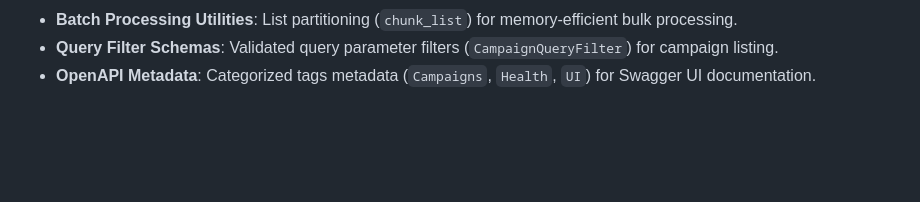
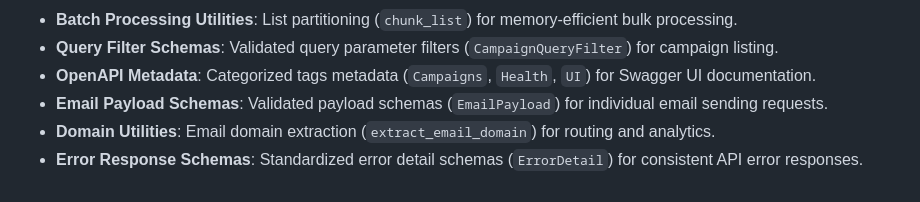
Before and after one commit to DanishKhan-pixel/MailForge, a Markdown page: README.md, the part around the change. Drawn GitHub-style; blank space fills up the shorter version.

Commit message:
docs(readme): update README with EmailPayload schema, email domain utility, and ErrorDetail schema documentation

```diff
--- a/README.md
+++ b/README.md
@@ -123,3 +123,6 @@ The test suite covers:
 - **Batch Processing Utilities**: List partitioning (`chunk_list`) for memory-efficient bulk processing.
 - **Query Filter Schemas**: Validated query parameter filters (`CampaignQueryFilter`) for campaign listing.
 - **OpenAPI Metadata**: Categorized tags metadata (`Campaigns`, `Health`, `UI`) for Swagger UI documentation.
+- **Email Payload Schemas**: Validated payload schemas (`EmailPayload`) for individual email sending requests.
+- **Domain Utilities**: Email domain extraction (`extract_email_domain`) for routing and analytics.
+- **Error Response Schemas**: Standardized error detail schemas (`ErrorDetail`) for consistent API error responses.
```
